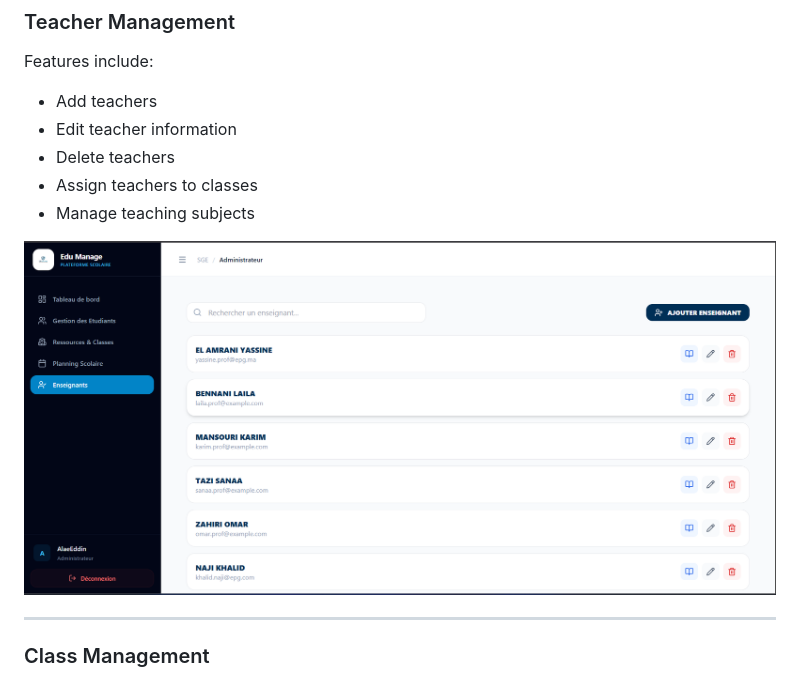
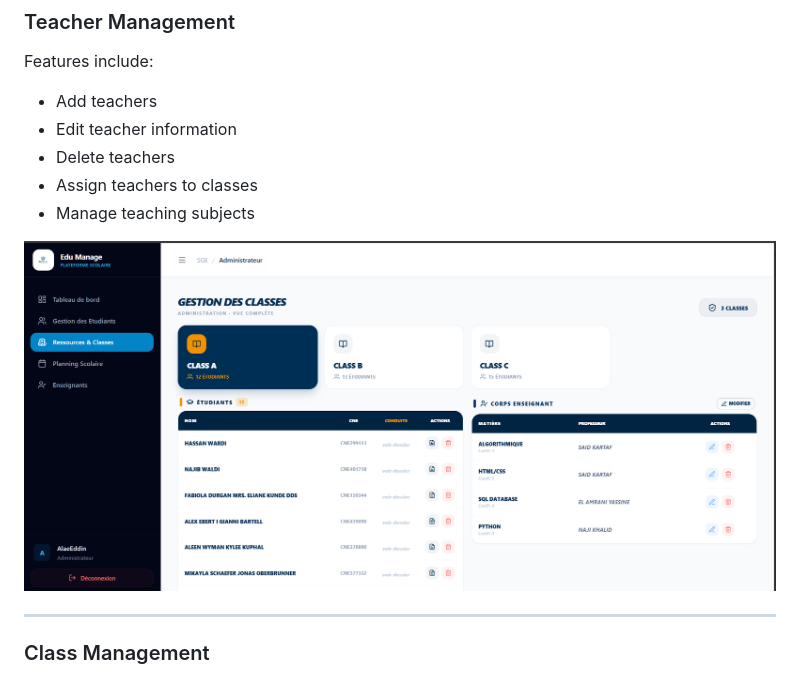
Before and after one commit to othmaneelghazzali07-blip/EduMange, a Markdown page: README.md, the part around the change. Rendered like a GitHub page.

```diff
--- a/README.md
+++ b/README.md
@@ -91,7 +91,7 @@ Features include:
 - Assign teachers to classes
 - Manage teaching subjects
 
-![Teacher Management](screenshots/gestion-enseignant.png)
+![Teacher Management](screenshots/gestion-classe.png)
 
 ---
 
```
